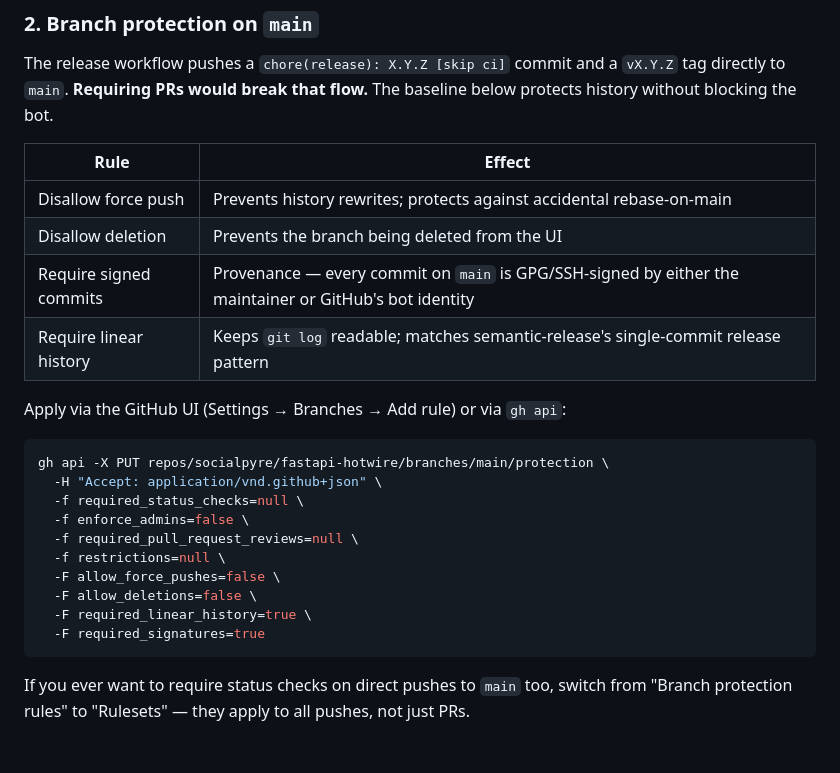
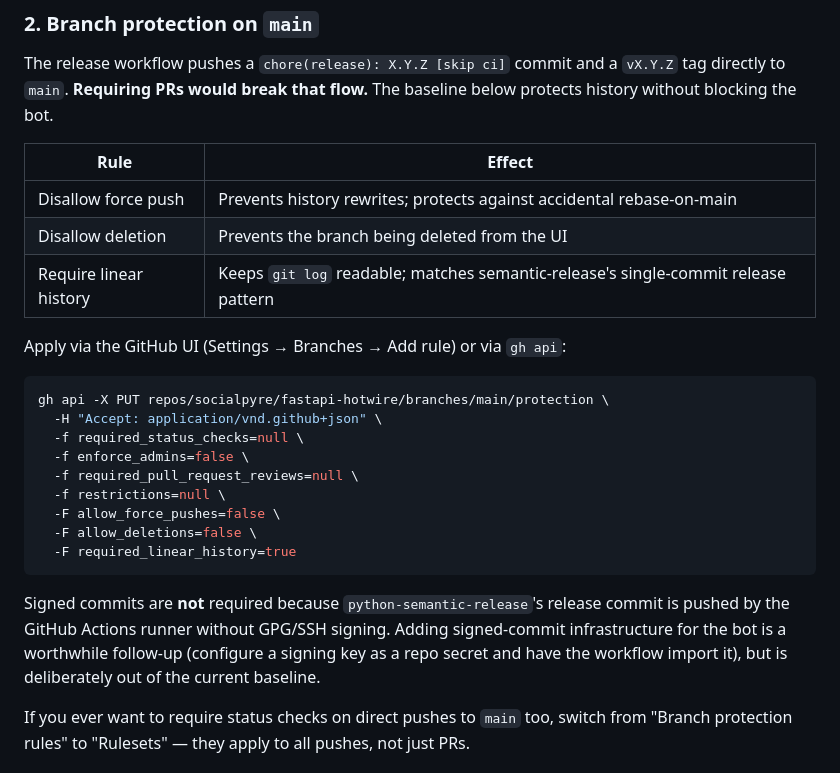
Before and after one commit to socialpyre/fastapi-hotwire, a Markdown page: CONTRIBUTING.md, the part around the change. GitHub-like rendering.

Commit message:
docs(contributing): drop signed-commits requirement (semantic-release bot can't sign)

````diff
--- a/CONTRIBUTING.md
+++ b/CONTRIBUTING.md
@@ -100,7 +100,6 @@ The release workflow pushes a `chore(release): X.Y.Z [skip ci]` commit and a `vX
 | --- | --- |
 | Disallow force push | Prevents history rewrites; protects against accidental rebase-on-main |
 | Disallow deletion | Prevents the branch being deleted from the UI |
-| Require signed commits | Provenance — every commit on `main` is GPG/SSH-signed by either the maintainer or GitHub's bot identity |
 | Require linear history | Keeps `git log` readable; matches semantic-release's single-commit release pattern |
 
 Apply via the GitHub UI (Settings → Branches → Add rule) or via `gh api`:
@@ -114,9 +113,10 @@ gh api -X PUT repos/socialpyre/fastapi-hotwire/branches/main/protection \
   -f restrictions=null \
   -F allow_force_pushes=false \
   -F allow_deletions=false \
-  -F required_linear_history=true \
-  -F required_signatures=true
+  -F required_linear_history=true
 ```
+
+Signed commits are **not** required because `python-semantic-release`'s release commit is pushed by the GitHub Actions runner without GPG/SSH signing. Adding signed-commit infrastructure for the bot is a worthwhile follow-up (configure a signing key as a repo secret and have the workflow import it), but is deliberately out of the current baseline.
 
 If you ever want to require status checks on direct pushes to `main` too, switch from "Branch protection rules" to "Rulesets" — they apply to all pushes, not just PRs.
 
````
